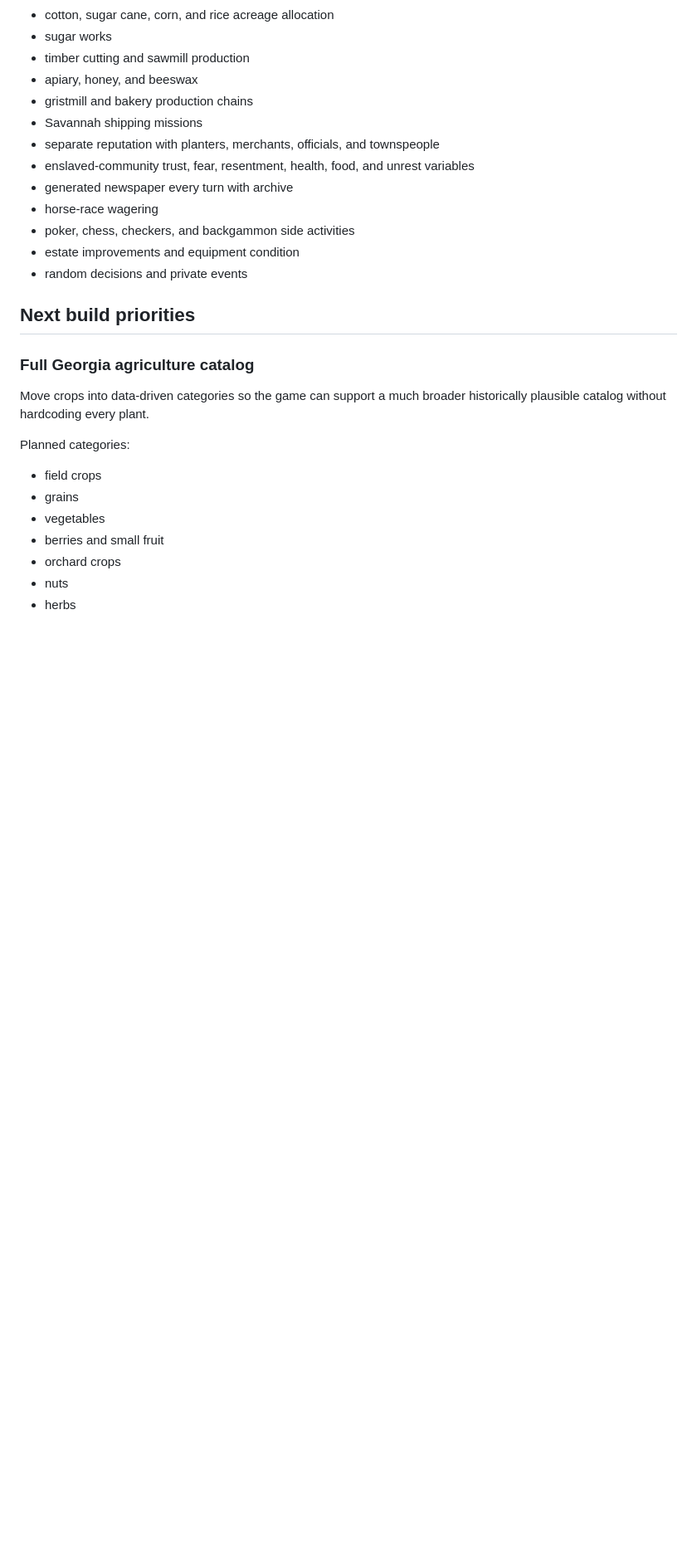
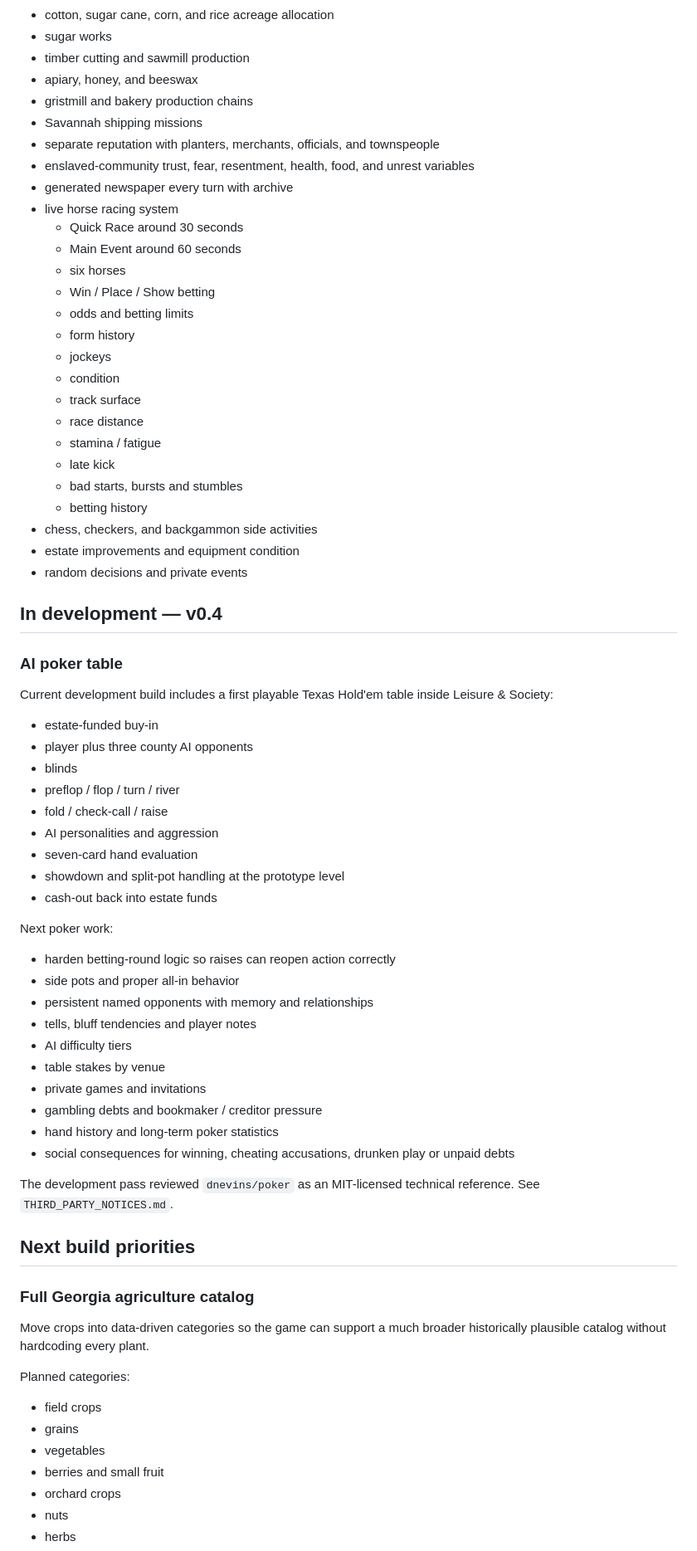
Before and after one commit to dereksparks1982/georgiasun, a Markdown page: ROADMAP.md, the part around one of its changes. Shown at 83% size. Rendered like a GitHub page; blank space fills up the shorter version.

Commit message:
Update roadmap for completed racing and poker development

```diff
--- a/ROADMAP.md
+++ b/ROADMAP.md
@@ -17,10 +17,55 @@ This roadmap separates systems that are already playable from systems that are p
 - separate reputation with planters, merchants, officials, and townspeople
 - enslaved-community trust, fear, resentment, health, food, and unrest variables
 - generated newspaper every turn with archive
-- horse-race wagering
-- poker, chess, checkers, and backgammon side activities
+- live horse racing system
+  - Quick Race around 30 seconds
+  - Main Event around 60 seconds
+  - six horses
+  - Win / Place / Show betting
+  - odds and betting limits
+  - form history
+  - jockeys
+  - condition
+  - track surface
+  - race distance
+  - stamina / fatigue
+  - late kick
+  - bad starts, bursts and stumbles
+  - betting history
+- chess, checkers, and backgammon side activities
 - estate improvements and equipment condition
 - random decisions and private events
+
+## In development — v0.4
+
+### AI poker table
+
+Current development build includes a first playable Texas Hold'em table inside Leisure & Society:
+
+- estate-funded buy-in
+- player plus three county AI opponents
+- blinds
+- preflop / flop / turn / river
+- fold / check-call / raise
+- AI personalities and aggression
+- seven-card hand evaluation
+- showdown and split-pot handling at the prototype level
+- cash-out back into estate funds
+
+Next poker work:
+
+- harden betting-round logic so raises can reopen action correctly
+- side pots and proper all-in behavior
+- persistent named opponents with memory and relationships
+- tells, bluff tendencies and player notes
+- AI difficulty tiers
+- table stakes by venue
+- private games and invitations
+- gambling debts and bookmaker / creditor pressure
+- hand history and long-term poker statistics
+- social consequences for winning, cheating accusations, drunken play or unpaid debts
+
+The development pass reviewed `dnevins/poker` as an MIT-licensed technical reference. See `THIRD_PARTY_NOTICES.md`.
 
 ## Next build priorities
 
```
Also changed, not shown: other parts of ROADMAP.md (+10 -2 lines).
